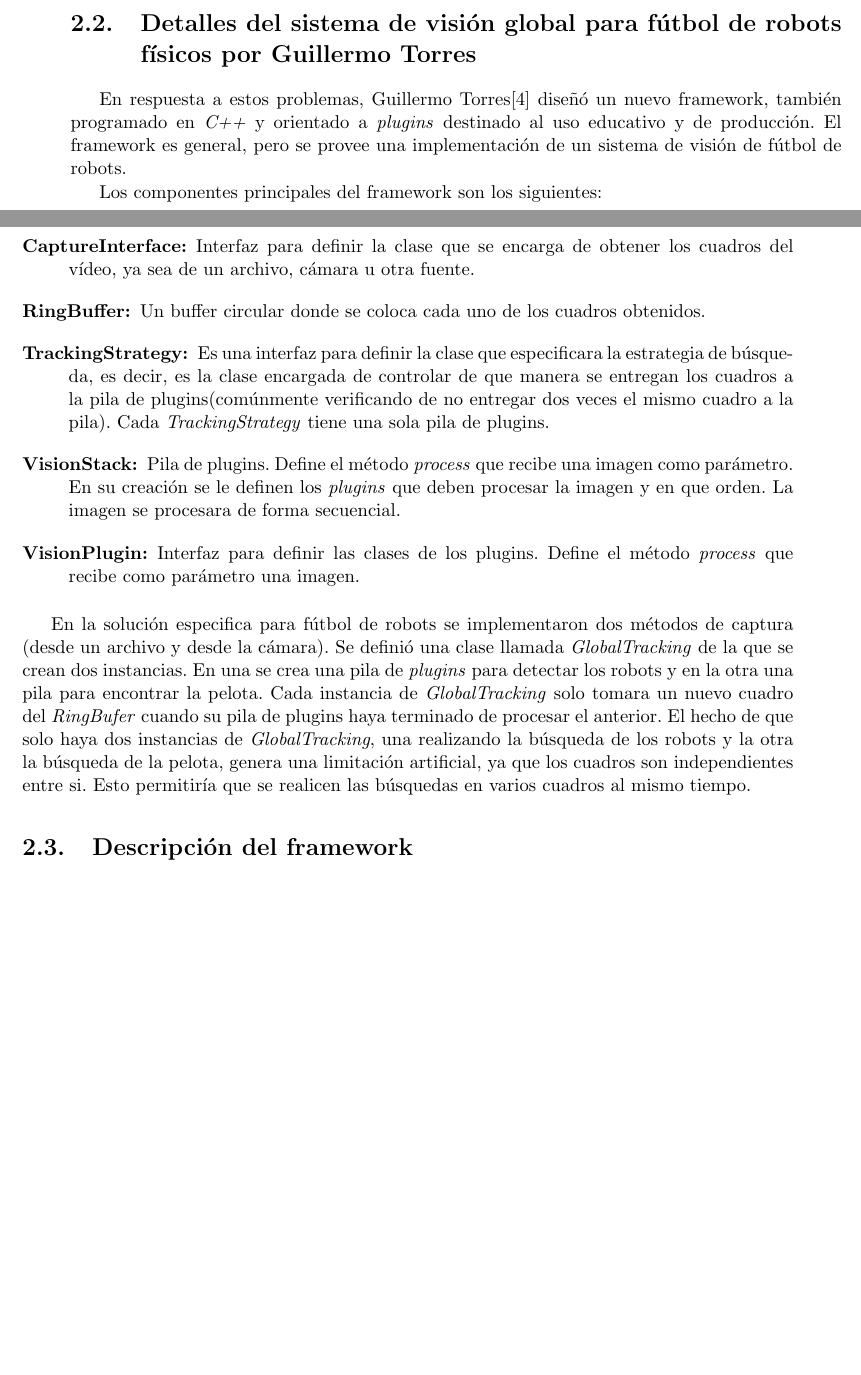
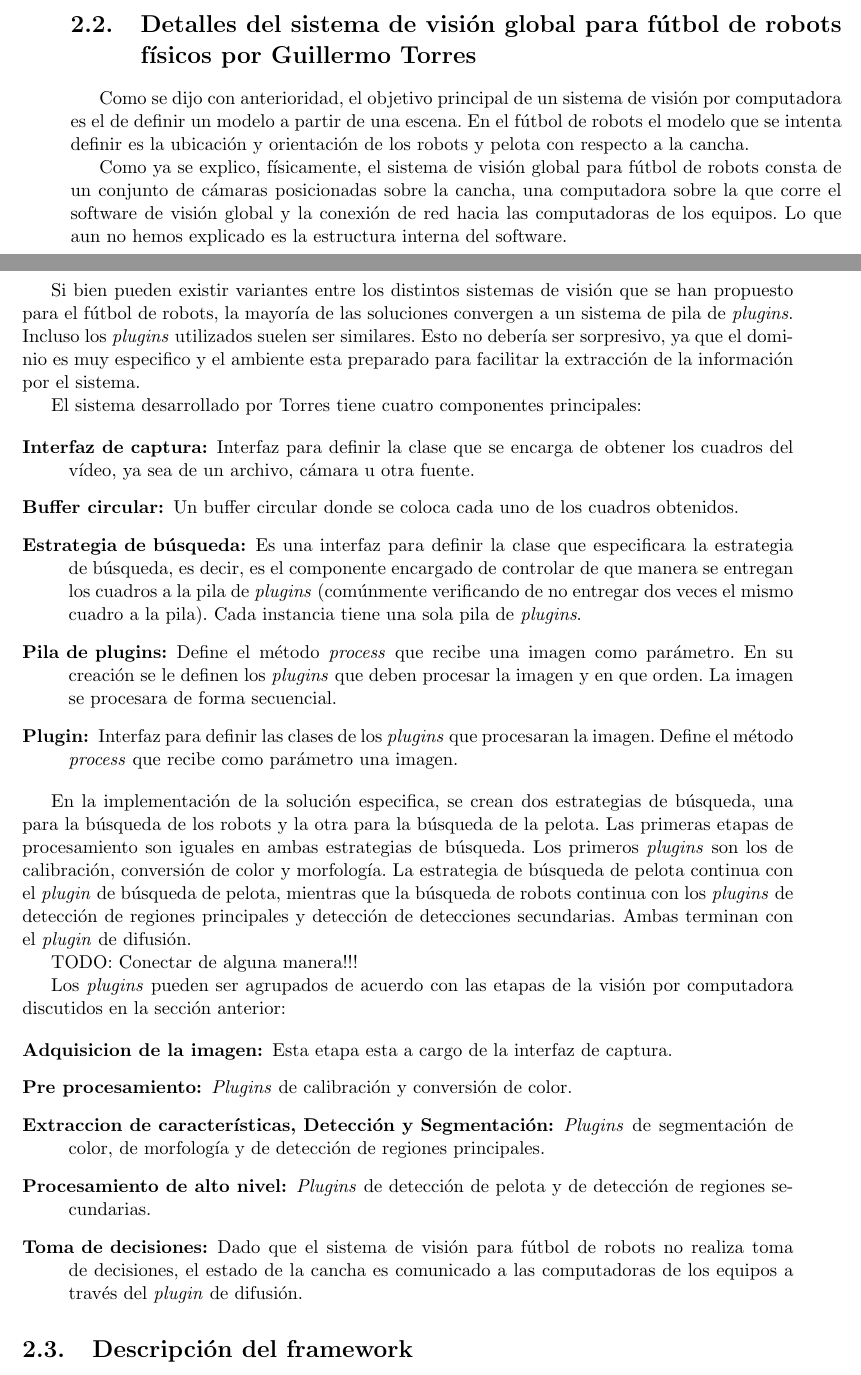
Before and after one commit to dracometallium/tesis-lic2, a LaTeX thesis (tesis.tex, which reads tex/mt_videoserver.tex): two parts of pages 7 and 8 of 13, joined at a grey line, cut so that both start at the same text, the shorter picture padded with empty space. Compiled offline with pdfLaTeX.

Commit message:
Continuando el trabajo en mt_videoserver.txt

```diff
--- a/tex/mt_videoserver.tex
+++ b/tex/mt_videoserver.tex
@@ -3,47 +3,85 @@
 \section{Detalles del sistema de visión global para fútbol de robots físicos por
 Guillermo Torres}
 
-En respuesta a estos problemas, Guillermo Torres\cite{torres2014} diseñó un
-nuevo framework, también programado en \emph{C++} y orientado a \emph{plugins}
-destinado al uso educativo y de producción. El framework es general, pero se
-provee una implementación de un sistema de visión de fútbol de robots.
+Como se dijo con anterioridad, el objetivo principal de un sistema de visión por
+computadora es el de definir un modelo a partir de una escena. En el fútbol de
+robots el modelo que se intenta definir es la ubicación y orientación de los
+robots y pelota con respecto a la cancha.
 
-Los componentes principales del framework son los siguientes:
+Como ya se explico, físicamente, el sistema de visión global para fútbol de
+robots consta de un conjunto de cámaras posicionadas sobre la cancha, una
+computadora sobre la que corre el software de visión global y la conexión de red
+hacia las computadoras de los equipos. Lo que aun no hemos explicado es la
+estructura interna del software.
+
+Si bien pueden existir variantes entre los distintos sistemas de visión que se
+han propuesto para el fútbol de robots, la mayoría de las soluciones convergen a
+un sistema de pila de \emph{plugins}. Incluso los \emph{plugins} utilizados
+suelen ser similares. Esto no debería ser sorpresivo, ya que el dominio es muy
+especifico y el ambiente esta preparado para facilitar la extracción de la
+información por el sistema.
+
+El sistema desarrollado por Torres tiene cuatro componentes principales:
 
 \begin{description}
 
-	\item[CaptureInterface:] Interfaz para definir la clase que se encarga
-		de obtener los cuadros del vídeo, ya sea de un archivo, cámara u
-		otra fuente.
+	\item[Interfaz de captura:] Interfaz para definir la clase que se
+		encarga de obtener los cuadros del vídeo, ya sea de un archivo,
+		cámara u otra fuente.
 
-	\item[RingBuffer:] Un buffer circular donde se coloca cada uno de los
-		cuadros obtenidos.
+	\item[Buffer circular:] Un buffer circular donde se coloca cada uno de
+		los cuadros obtenidos.
 
-	\item[TrackingStrategy:] Es una interfaz para definir la clase que
-		especificara la estrategia de búsqueda, es decir, es la clase
-		encargada de controlar de que manera se entregan los cuadros a
-		la pila de plugins(comúnmente verificando de no entregar dos
-		veces el mismo cuadro a la pila). Cada \emph{TrackingStrategy}
-		tiene una sola pila de plugins.
+	\item[Estrategia de búsqueda:] Es una interfaz para definir la clase que
+		especificara la estrategia de búsqueda, es decir, es el
+		componente encargado de controlar de que manera se entregan los
+		cuadros a la pila de \emph{plugins} (comúnmente verificando de
+		no entregar dos veces el mismo cuadro a la pila). Cada instancia
+		tiene una sola pila de \emph{plugins}.
 
-	\item[VisionStack:] Pila de plugins. Define el método \emph{process} que
-		recibe una imagen como parámetro. En su creación se le definen
-		los \emph{plugins} que deben procesar la imagen y en que orden.
-		La imagen se procesara de forma secuencial.
+	\item[Pila de plugins:] Define el método \emph{process} que recibe una
+		imagen como parámetro. En su creación se le definen los
+		\emph{plugins} que deben procesar la imagen y en que orden. La
+		imagen se procesara de forma secuencial.
 
-	\item[VisionPlugin:] Interfaz para definir las clases de los plugins.
-		Define el método \emph{process} que recibe como parámetro una
-		imagen.
+	\item[Plugin:] Interfaz para definir las clases de los \emph{plugins}
+		que procesaran la imagen. Define el método \emph{process} que
+		recibe como parámetro una imagen.
 
 \end{description}
 
-En la solución especifica para fútbol de robots se implementaron dos métodos de
-captura (desde un archivo y desde la cámara). Se definió una clase llamada
-\emph{GlobalTracking} de la que se crean dos instancias. En una se crea una pila
-de \emph{plugins} para detectar los robots y en la otra una pila para encontrar
-la pelota. Cada instancia de \emph{GlobalTracking} solo tomara un nuevo cuadro
-del \emph{RingBufer} cuando su pila de plugins haya terminado de procesar el
-anterior. El hecho de que solo haya dos instancias de \emph{GlobalTracking}, una
-realizando la búsqueda de los robots y la otra la búsqueda de la pelota, genera
-una limitación artificial, ya que los cuadros son independientes entre si. Esto
-permitiría que se realicen las búsquedas en varios cuadros al mismo tiempo.
+En la implementación de la solución especifica, se crean dos estrategias de
+búsqueda, una para la búsqueda de los robots y la otra para la búsqueda de la
+pelota. Las primeras etapas de procesamiento son iguales en ambas estrategias de
+búsqueda. Los primeros \emph{plugins} son los de calibración, conversión de
+color y morfología. La estrategia de búsqueda de pelota continua con el
+\emph{plugin} de búsqueda de pelota, mientras que la búsqueda de robots continua
+con los \emph{plugins} de detección de regiones principales y detección de
+detecciones secundarias. Ambas terminan con el \emph{plugin} de difusión.
+
+TODO: Conectar de alguna manera!!!
+
+Los \emph{plugins} pueden ser agrupados de acuerdo con las etapas de la visión
+por computadora discutidos en la sección anterior:
+
+\begin{description}
+
+	\item[Adquisicion de la imagen:] Esta etapa esta a cargo de la interfaz
+		de captura.
+
+	\item[Pre procesamiento:] \emph{Plugins} de calibración y conversión de
+		color.
+
+	\item[Extraccion de características, Detección y Segmentación:]
+		\emph{Plugins} de segmentación de color, de morfología y de
+		detección de regiones principales.
+
+	\item[Procesamiento de alto nivel:] \emph{Plugins} de detección de
+		pelota y de detección de regiones secundarias.
+
+	\item[Toma de decisiones:] Dado que el sistema de visión para fútbol de
+		robots no realiza toma de decisiones, el estado de la cancha es
+		comunicado a las computadoras de los equipos a través del
+		\emph{plugin} de difusión.
+
+\end{description}
```
